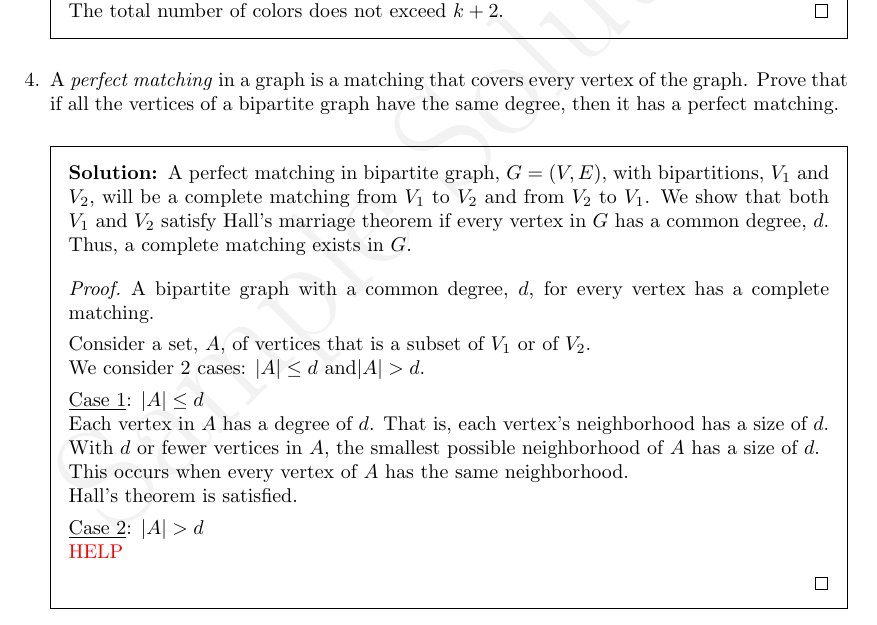
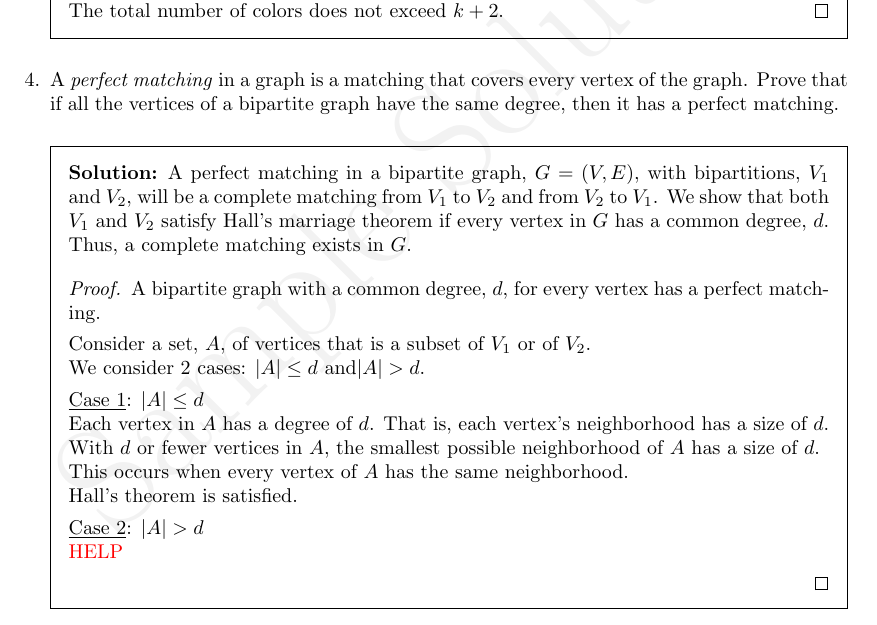
Before and after one commit to CS-MATH-113-Spring-2024/pset15, a LaTeX problem sheet (pset15.tex): part of page 2 of 3, cut so that both start at the same text. Compiled offline with pdfLaTeX.

Commit message:
fixed typos

```diff
--- a/pset15.tex
+++ b/pset15.tex
@@ -81,9 +81,9 @@ The problems below make use of concepts and definitions from Sections 10.1 and 1
 
   \question A \textit{perfect matching} in a graph is a matching that covers every vertex of the graph. Prove that if all the vertices of a bipartite graph have the same degree, then it has a perfect matching.
   \begin{solution}
-    A perfect matching in bipartite graph, $G=(V,E)$, with bipartitions, $V_1$ and $V_2$, will be a complete matching from $V_1$ to $V_2$ and from $V_2$ to $V_1$. We show that both $V_1$ and $V_2$ satisfy Hall's marriage theorem if every vertex in $G$ has a common degree, $d$. Thus, a complete matching exists in $G$.
+    A perfect matching in a bipartite graph, $G=(V,E)$, with bipartitions, $V_1$ and $V_2$, will be a complete matching from $V_1$ to $V_2$ and from $V_2$ to $V_1$. We show that both $V_1$ and $V_2$ satisfy Hall's marriage theorem if every vertex in $G$ has a common degree, $d$. Thus, a complete matching exists in $G$.
 
-    \begin{proof} A bipartite graph with a common degree, $d$, for every vertex has a complete matching.
+    \begin{proof} A bipartite graph with a common degree, $d$, for every vertex has a perfect matching.
 
       Consider a set, $A$, of vertices that is a subset of $V_1$ or of $V_2$.\\
       We consider 2 cases: $|A|\le d$ and$|A|> d$.
```
